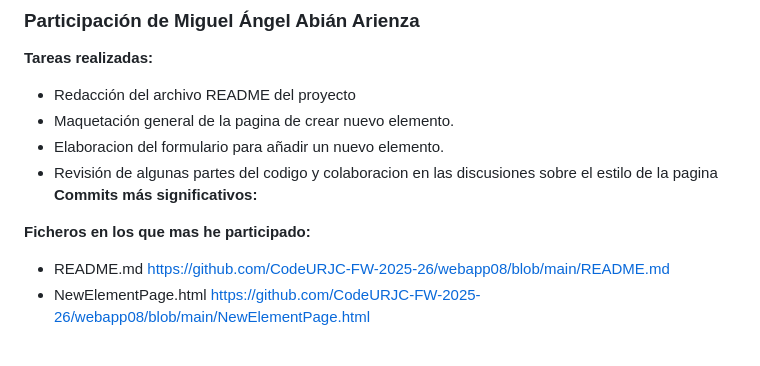
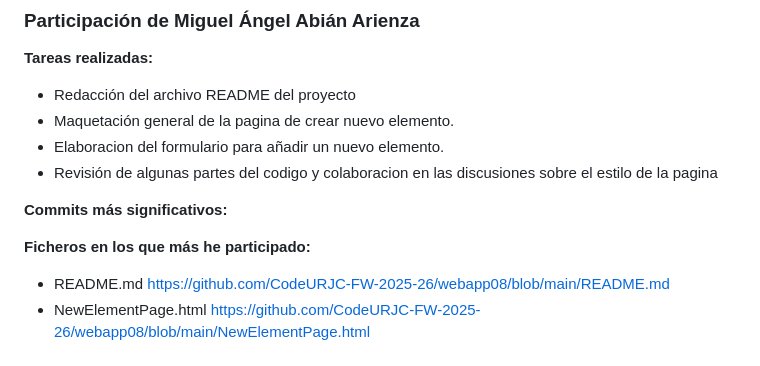
Before and after one commit to CodeURJC-FW-2025-26/webapp08, a Markdown page: README.md, the part around one of its changes. Rendered like a GitHub page.

```diff
--- a/README.md
+++ b/README.md
@@ -119,9 +138,10 @@ Durante esta práctica, me encargué del desarrollo completo de la página de de
 - Maquetación general de la pagina de crear nuevo elemento.
 - Elaboracion del formulario para añadir un nuevo elemento.
 - Revisión de algunas partes del codigo y colaboracion en las discusiones sobre el estilo de la pagina
+
 **Commits más significativos:**
 
-**Ficheros en los que mas he participado:**
+**Ficheros en los que más he participado:**
 - README.md
   https://github.com/CodeURJC-FW-2025-26/webapp08/blob/main/README.md
 - NewElementPage.html
```
Also changed, not shown: other parts of README.md (+19 -0 lines).
